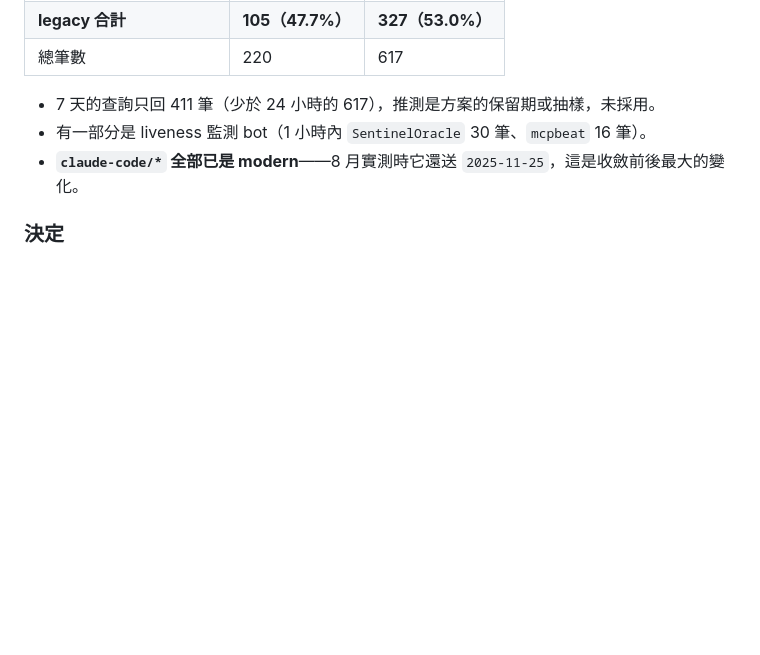
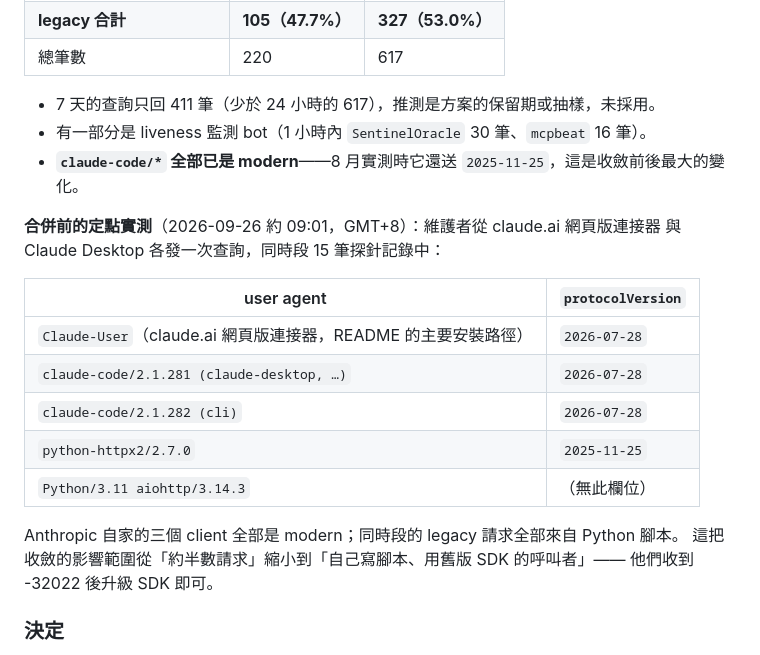
Before and after one commit to taux-io/twse-mcp, a Markdown page: docs/adr/0001-dual-era-and-cache-scope.md, the part around the change. Rendered like a GitHub page; blank space fills up the shorter version.

Commit message:
docs(adr): record the pre-merge spot check of Anthropic clients
claude.ai's web connector (Claude-User), Claude Desktop and Claude Code all
send 2026-07-28; the legacy requests in the same window came only from
Python scripts (python-httpx2, aiohttp). The main install path in the README
is unaffected by convergence.

Co-Authored-By: Claude Opus 5.5 <noreply@anthropic.com>
Claude-Session: https://claude.ai/code/session_01RJnrE14LctctAKW6GM5x6F

```diff
--- a/docs/adr/0001-dual-era-and-cache-scope.md
+++ b/docs/adr/0001-dual-era-and-cache-scope.md
@@ -131,6 +131,21 @@ Cloudflare Workers Observability，篩 `tag = "mcp-client-probe"`，2026-09-26
 - 有一部分是 liveness 監測 bot（1 小時內 `SentinelOracle` 30 筆、`mcpbeat` 16 筆）。
 - **`claude-code/*` 全部已是 modern**——8 月實測時它還送 `2025-11-25`，這是收斂前後最大的變化。
 
+**合併前的定點實測**（2026-09-26 約 09:01，GMT+8）：維護者從 claude.ai 網頁版連接器
+與 Claude Desktop 各發一次查詢，同時段 15 筆探針記錄中：
+
+| user agent | `protocolVersion` |
+|---|---|
+| `Claude-User`（claude.ai 網頁版連接器，README 的主要安裝路徑） | `2026-07-28` |
+| `claude-code/2.1.281 (claude-desktop, …)` | `2026-07-28` |
+| `claude-code/2.1.282 (cli)` | `2026-07-28` |
+| `python-httpx2/2.7.0` | `2025-11-25` |
+| `Python/3.11 aiohttp/3.14.3` | （無此欄位） |
+
+Anthropic 自家的三個 client 全部是 modern；同時段的 legacy 請求全部來自 Python 腳本。
+這把收斂的影響範圍從「約半數請求」縮小到「自己寫腳本、用舊版 SDK 的呼叫者」——
+他們收到 -32022 後升級 SDK 即可。
+
 ### 決定
 
 **原本寫下的收斂條件沒有成立**（「不再有非 modern 的請求，持續一段足以涵蓋低頻使用者的期間」）：
```
